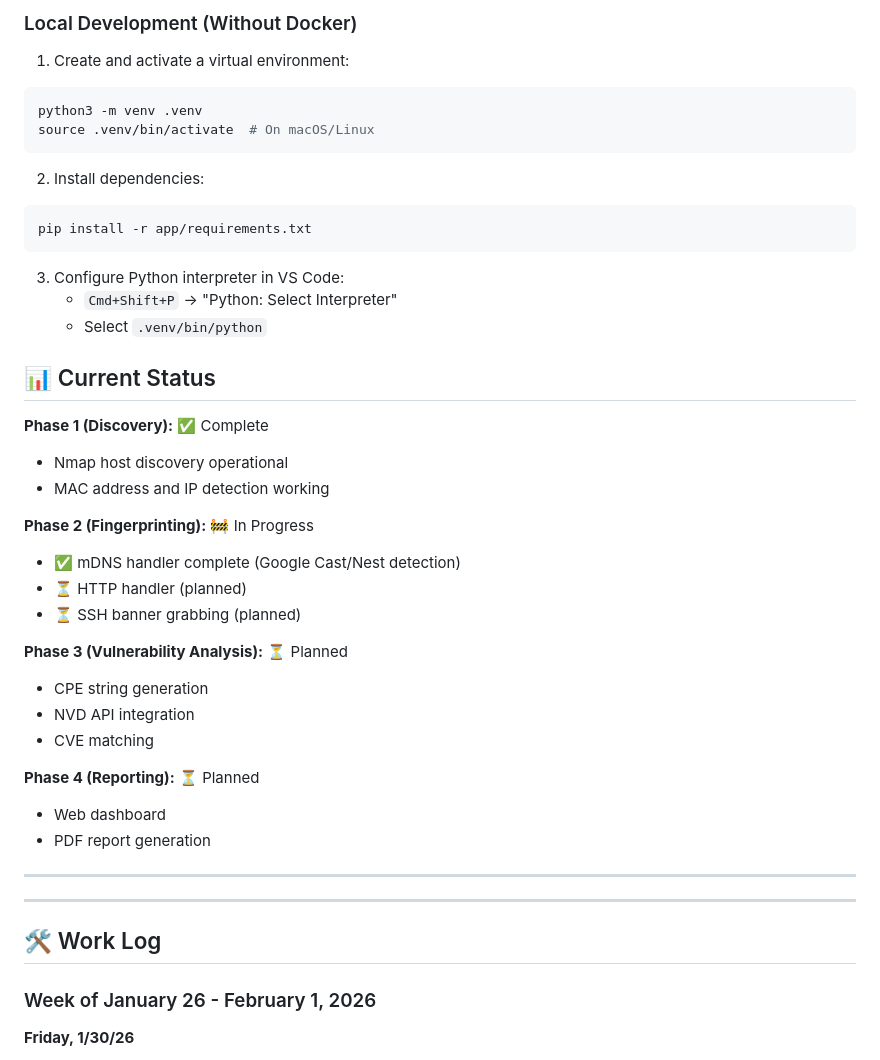
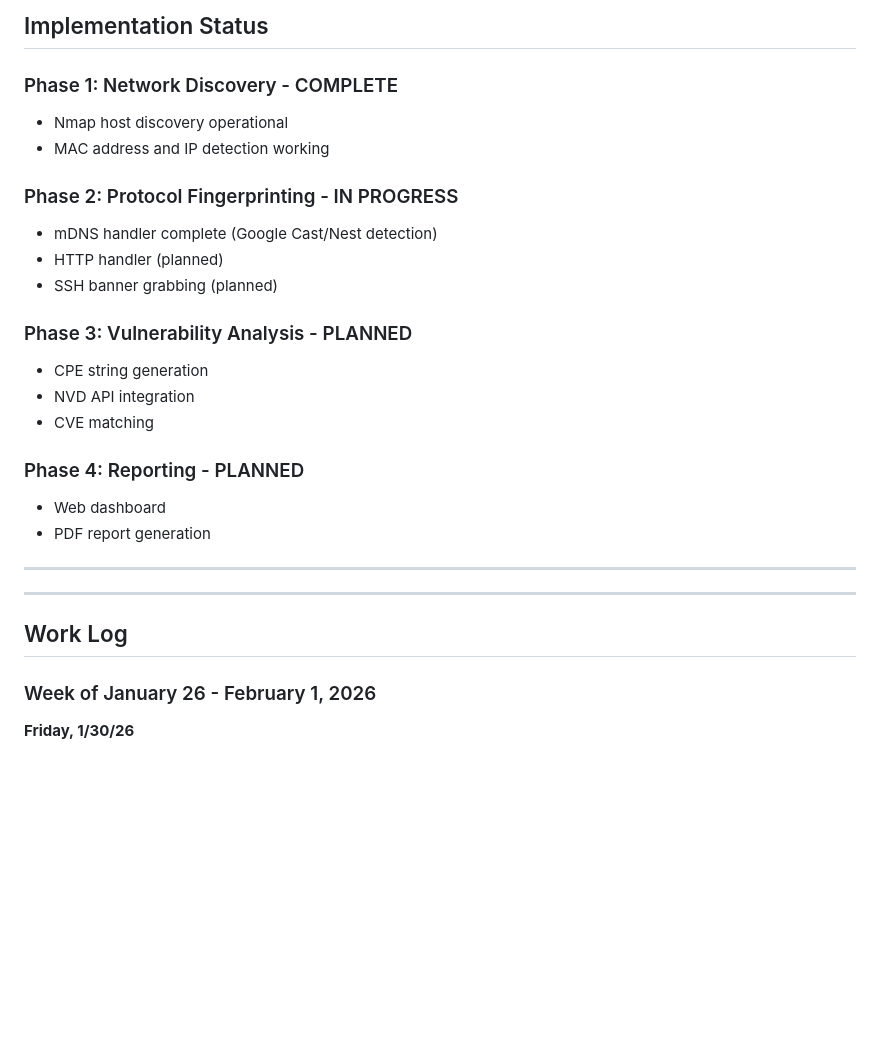
Before and after one commit to cody-bain/str_sentinel, a Markdown page: README.md, the part around one of its changes. Drawn GitHub-style; blank space fills up the shorter version.

````diff
--- a/README.md
+++ b/README.md
@@ -87,38 +94,21 @@ str_sentinel/
 
-### Local Development (Without Docker)
+## Implementation Status
 
-1. Create and activate a virtual environment:
-```bash
-python3 -m venv .venv
-source .venv/bin/activate  # On macOS/Linux
-```
-
-2. Install dependencies:
-```bash
-pip install -r app/requirements.txt
-```
-
-3. Configure Python interpreter in VS Code:
-   - `Cmd+Shift+P` → "Python: Select Interpreter"
-   - Select `.venv/bin/python`
-
-## 📊 Current Status
-
-**Phase 1 (Discovery):** ✅ Complete
+### Phase 1: Network Discovery - COMPLETE
 - Nmap host discovery operational
 - MAC address and IP detection working
 
-**Phase 2 (Fingerprinting):** 🚧 In Progress
-- ✅ mDNS handler complete (Google Cast/Nest detection)
-- ⏳ HTTP handler (planned)
-- ⏳ SSH banner grabbing (planned)
+### Phase 2: Protocol Fingerprinting - IN PROGRESS
+- mDNS handler complete (Google Cast/Nest detection)
+- HTTP handler (planned)
+- SSH banner grabbing (planned)
 
-**Phase 3 (Vulnerability Analysis):** ⏳ Planned
+### Phase 3: Vulnerability Analysis - PLANNED
 - CPE string generation
 - NVD API integration
 - CVE matching
 
-**Phase 4 (Reporting):** ⏳ Planned
+### Phase 4: Reporting - PLANNED
 - Web dashboard
 - PDF report generation
 
@@ -126,7 +116,7 @@ pip install -r app/requirements.txt
 
 ---
 
-## 🛠️ Work Log
+## Work Log
 
 ### Week of January 26 - February 1, 2026
 
````
Also changed, not shown: other parts of README.md (+38 -35 lines).
